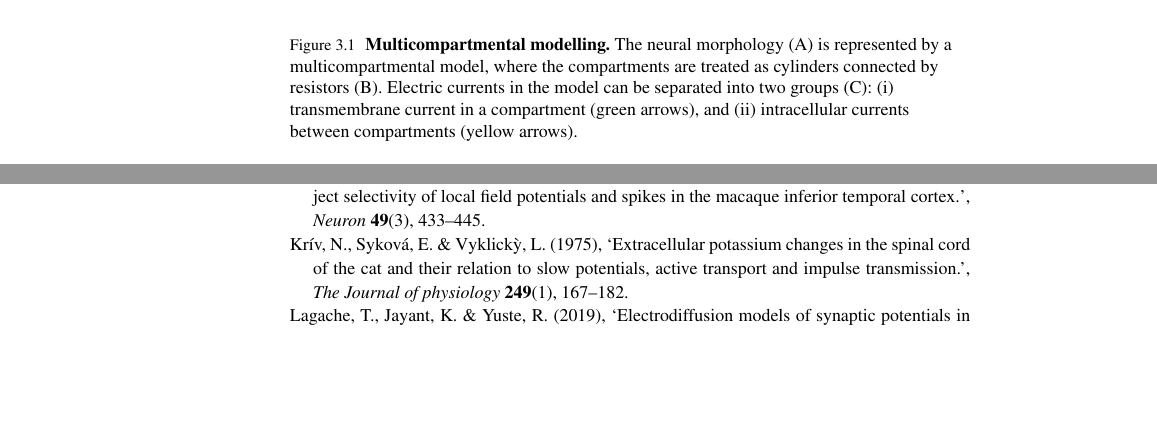
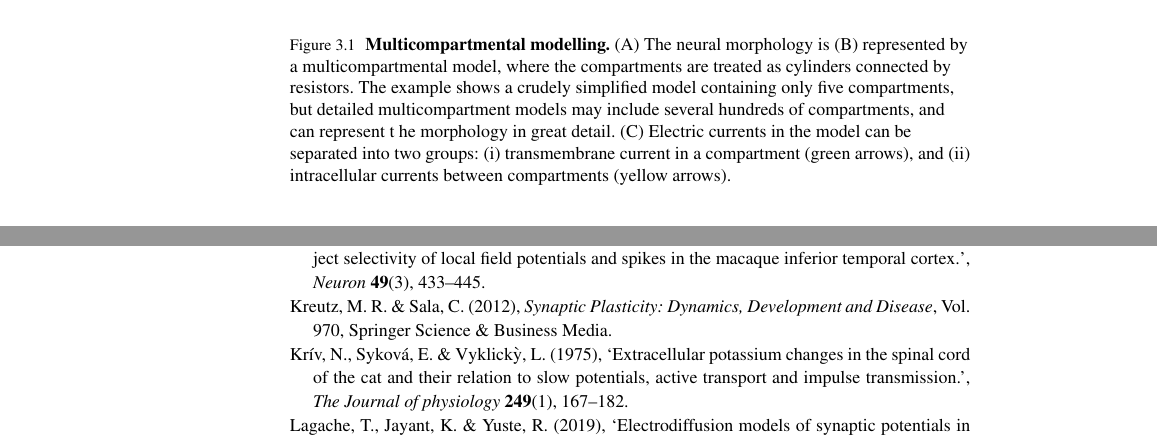
Before and after one commit to geih/ECSbook, a LaTeX thesis (Book.tex, which reads Ch-Neuron.tex): two parts of pages 34 and 152 of 159, joined at a grey line, cut so that both start at the same text, the shorter picture padded with empty space. Compiled offline with pdfLaTeX; a LaTeX package or settings file that is missing is left out.

Commit message:
endringer i Neuron-kap

```diff
--- a/Ch-Neuron.tex
+++ b/Ch-Neuron.tex
@@ -11,7 +11,7 @@ A MC model is characterized by (i) its morphology, and (ii) its membrane mechani
 \begin{center}
 \includegraphics[width=0.6\textwidth]{Figures/Neuron/multicompartment.png}
 \end{center}
-\caption{\textbf{Multicompartmental modelling.}  The neural morphology (A) is represented by a multicompartmental model, where the compartments are treated as cylinders connected by resistors (B). Electric currents in the model can be separated into two groups (C): (i) transmembrane current in a compartment (green arrows), and (ii) intracellular currents between compartments (yellow arrows).
+\caption{\textbf{Multicompartmental modelling.}  (A) The neural morphology is (B) represented by a multicompartmental model, where the compartments are treated as cylinders connected by resistors. The example shows a crudely simplified model containing only five compartments, but detailed multicompartment models may include several hundreds of compartments, and can represent t he morphology in great detail. (C) Electric currents in the model can be separated into two groups: (i) transmembrane current in a compartment (green arrows), and (ii) intracellular currents between compartments (yellow arrows).
 }
 \label{Neuron:fig:multicomp}
 \end{figure}
```
Also changed, not shown: Ch-Neuron.tex (6 more changed lines).
